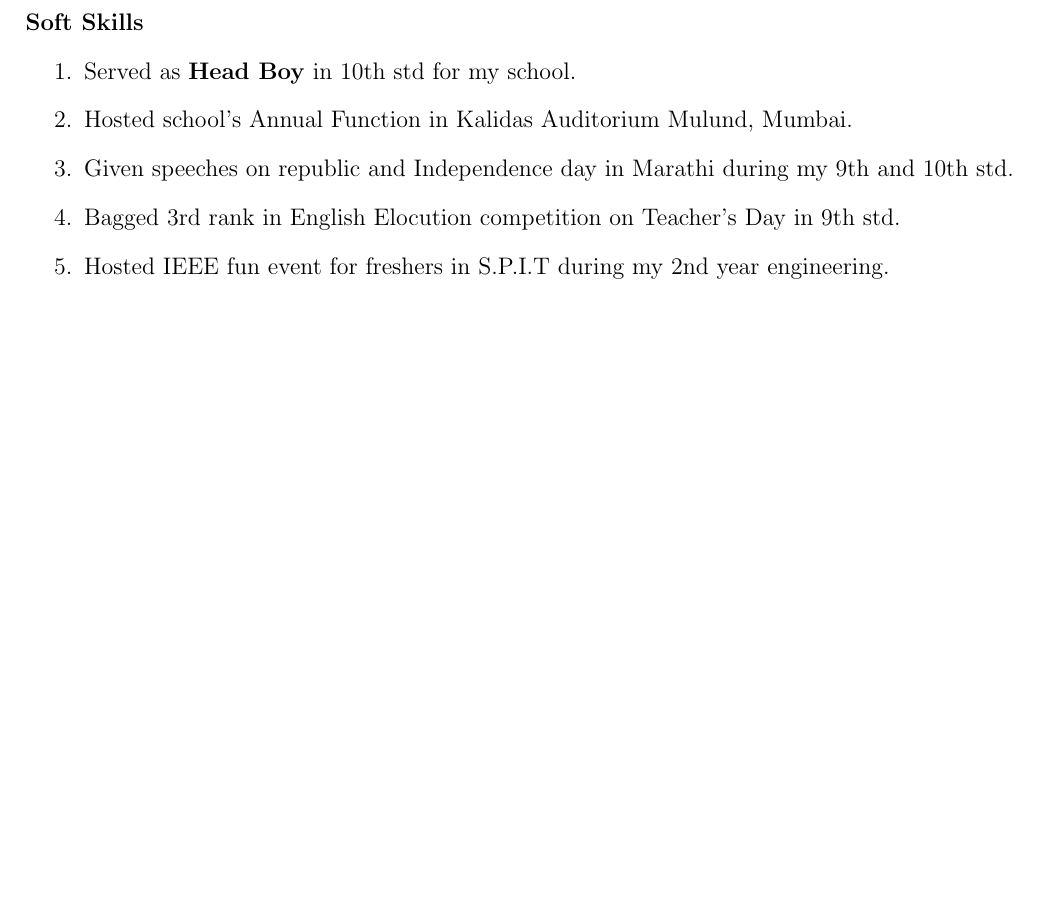
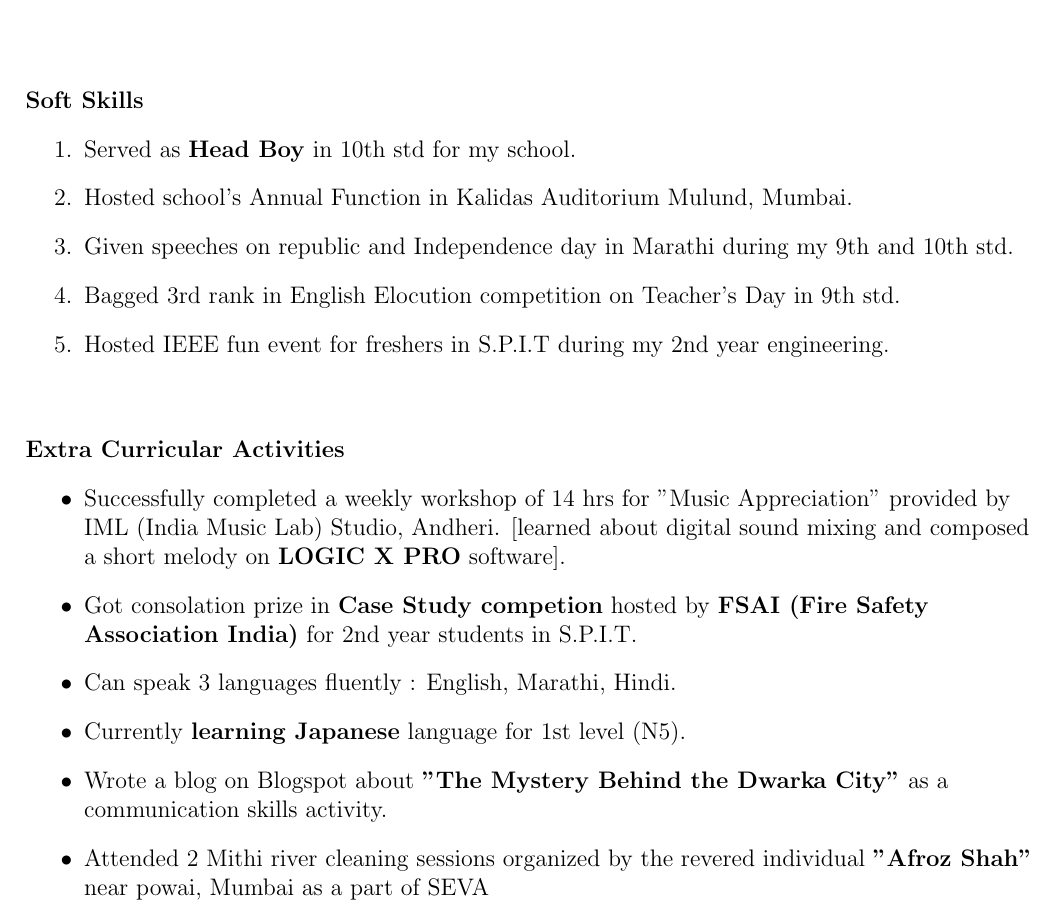
Before and after one commit to pritam105/PritamAnandMane_Resume, a LaTeX CV (MyResume.tex): part of page 3 of 3, cut so that both start at the same text, the shorter picture padded with empty space. Compiled offline with pdfLaTeX.

Commit message:
Added my Extra curricular activities

```diff
--- a/MyResume.tex
+++ b/MyResume.tex
@@ -127,6 +127,17 @@
 	\item Hosted IEEE fun event for freshers in S.P.I.T during my 2nd year engineering.
 \end{enumerate}
 
+\vspace{10mm}
+\textbf{Extra Curricular Activities}
+\begin{itemize}
+	\item Successfully completed a weekly workshop of 14 hrs for "Music Appreciation" provided by\\ IML (India Music Lab) Studio, Andheri. [learned about digital sound mixing and composed \\ a short melody on \textbf{LOGIC X PRO} software].
+	\item Got consolation prize in \textbf{Case Study competion} hosted by \textbf{FSAI (Fire Safety \\ Association India)} for 2nd year students in S.P.I.T.
+	\item Can speak 3 languages fluently : English, Marathi, Hindi.
+	\item Currently \textbf{learning Japanese} language for 1st level (N5).
+	\item Wrote a blog on Blogspot about \textbf{"The Mystery Behind the Dwarka City"} as a \\communication skills activity.
+	\item Attended 2 Mithi river cleaning sessions organized by the revered individual \textbf{"Afroz Shah"} \\near powai, Mumbai as a part of SEVA
+\end{itemize}
+
 \end{flushleft}
 
 \end{document}
```
Also changed, not shown: MyResume.pdf, 2 other files.
